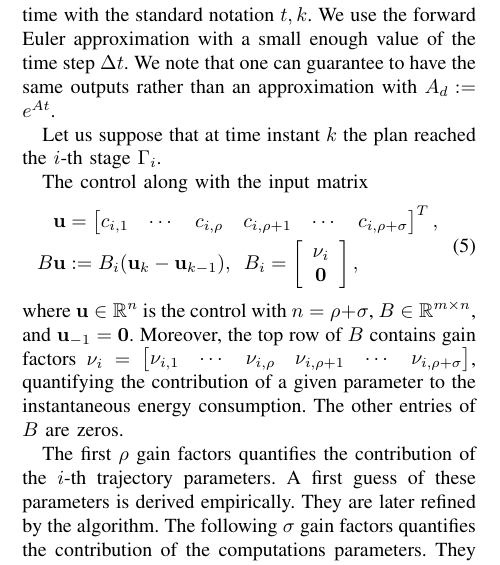
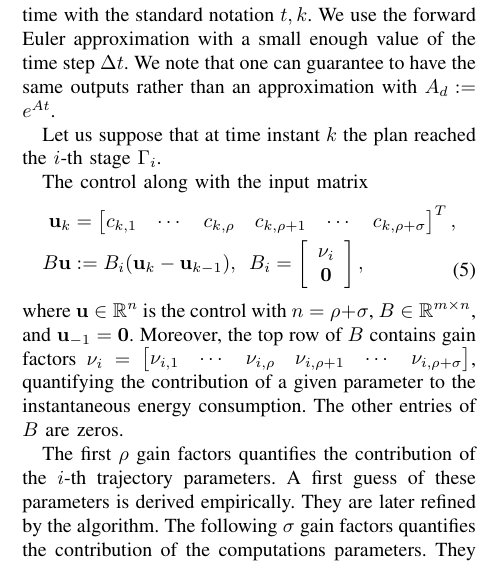
Before and after one commit to adamseew/energy-planning-paper, a LaTeX paper (icra-2021.tex): part of one column of page 4 of 11, cut so that both start at the same text. Compiled offline with pdfLaTeX.

Commit message:
I must push this one :S

```diff
--- a/icra-2021.tex
+++ b/icra-2021.tex
@@ -800,7 +800,7 @@ Let us suppose that at time instant $k$ the plan reached the $i$-th stage $\Gamm
 
 The control along with the input matrix
 \begin{equation}\label{eq:state-control}\begin{split}
-  \mathbf{u}&=\begin{bmatrix}c_{i,1} & \cdots & c_{i,\rho} & c_{i,\rho+1} & \cdots & c_{i,\rho+\sigma}\end{bmatrix}^T,\\
+  \mathbf{u}_k&=\begin{bmatrix}c_{k,1} & \cdots & c_{k,\rho} & c_{k,\rho+1} & \cdots & c_{k,\rho+\sigma}\end{bmatrix}^T,\\
   B\mathbf{u}&:=B_i(\mathbf{u}_k-\mathbf{u}_{k-1}),\,\,\,B_i=\left[\begin{array}{c} \nu_i\\\mathbf{0}\end{array}\right],
 \end{split}\end{equation}
 where $\mathbf{u}\in\mathbb{R}^n$ is the control with $n=\rho+\sigma$, $B\in\mathbb{R}^{m\times n}$, and $\mathbf{u}_{-1}=\mathbf{0}$. Moreover, the top row of $B$ contains gain factors $\nu_i=\begin{bmatrix}\nu_{i,1} & \cdots & \nu_{i,\rho} & \nu_{i,\rho + 1}& \cdots & \nu_{i,\rho+\sigma}\end{bmatrix}$, quantifying the contribution of a given parameter to the instantaneous energy consumption. The other entries of $B$ are zeros.
```
Also changed, not shown: icra-2021.pdf.
